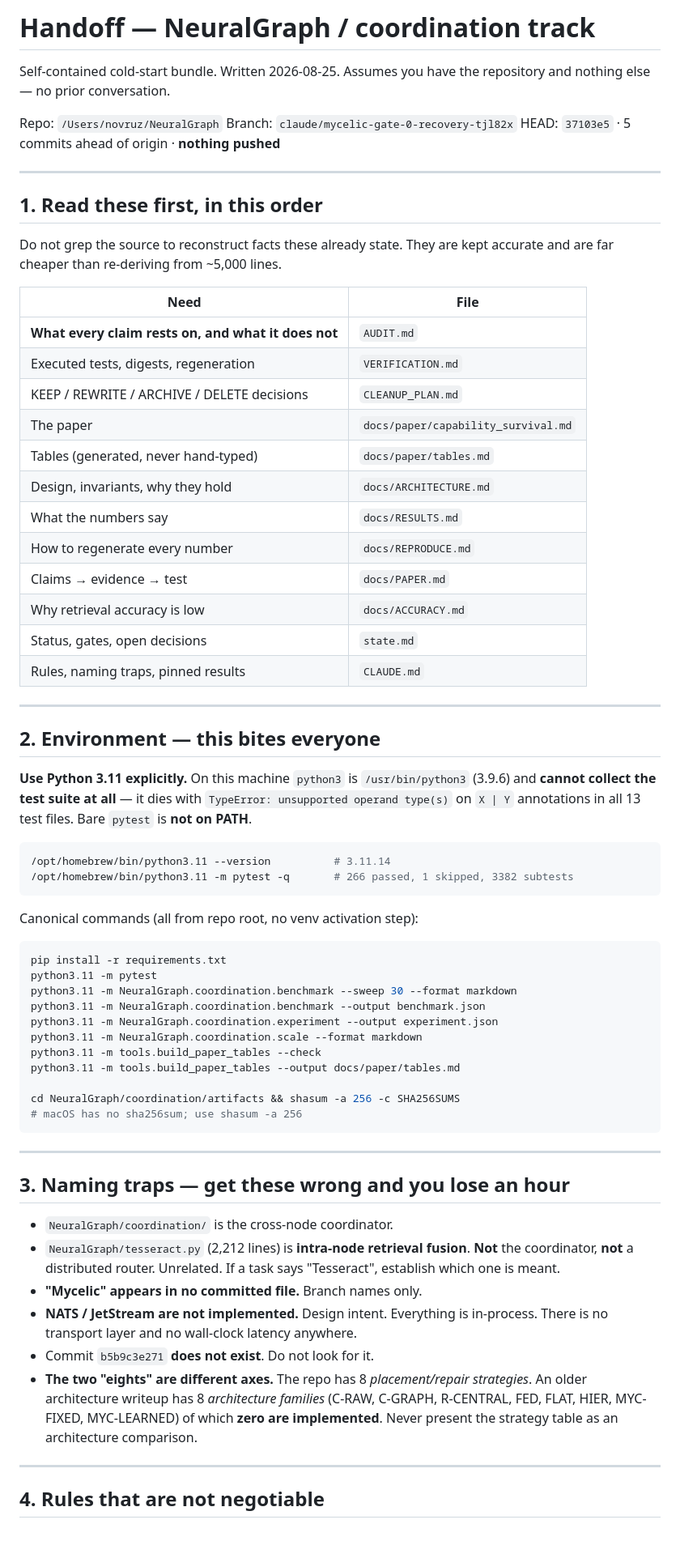
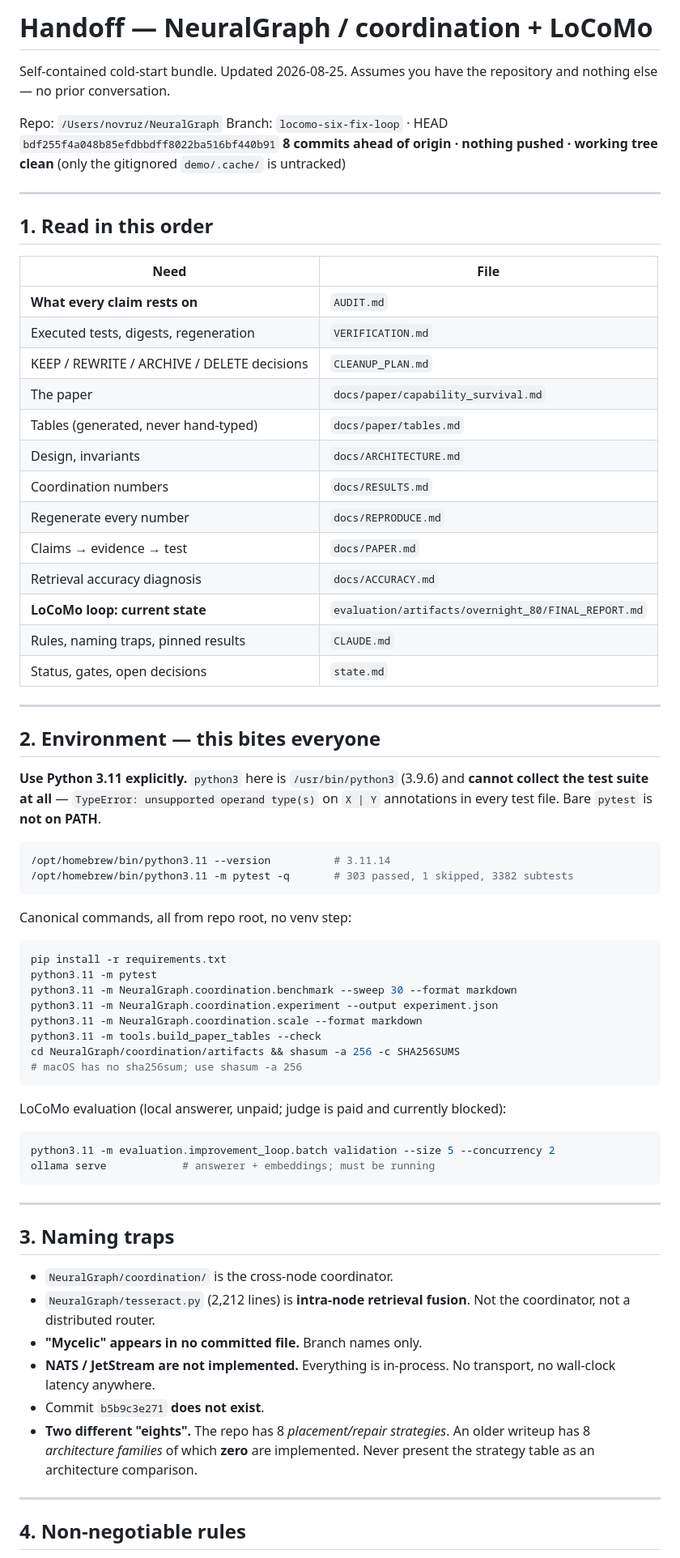
Before and after one commit to anovruzov/NeuralGraph, a Markdown page: HANDOFF.md, the part around one of its changes. Shown at 81% size. Rendered like a GitHub page; blank space fills up the shorter version.

````diff
--- a/HANDOFF.md
+++ b/HANDOFF.md
@@ -1,83 +1,83 @@
-# Handoff — NeuralGraph / coordination track
+# Handoff — NeuralGraph / coordination + LoCoMo
 
-Self-contained cold-start bundle. Written 2026-08-25. Assumes you have the
+Self-contained cold-start bundle. Updated 2026-08-25. Assumes you have the
 repository and nothing else — no prior conversation.
 
 Repo: `/Users/novruz/NeuralGraph`
-Branch: `claude/mycelic-gate-0-recovery-tjl82x`
-HEAD: `37103e5` · 5 commits ahead of origin · **nothing pushed**
+Branch: `locomo-six-fix-loop` · HEAD `bdf255f4a048b85efdbbdff8022ba516bf440b91`
+**8 commits ahead of origin · nothing pushed · working tree clean** (only the
+gitignored `demo/.cache/` is untracked)
 
 ---
 
-## 1. Read these first, in this order
-
-Do not grep the source to reconstruct facts these already state. They are kept
-accurate and are far cheaper than re-deriving from ~5,000 lines.
+## 1. Read in this order
 
 | Need | File |
 |---|---|
-| **What every claim rests on, and what it does not** | `AUDIT.md` |
+| **What every claim rests on** | `AUDIT.md` |
 | Executed tests, digests, regeneration | `VERIFICATION.md` |
 | KEEP / REWRITE / ARCHIVE / DELETE decisions | `CLEANUP_PLAN.md` |
 | The paper | `docs/paper/capability_survival.md` |
 | Tables (generated, never hand-typed) | `docs/paper/tables.md` |
-| Design, invariants, why they hold | `docs/ARCHITECTURE.md` |
-| What the numbers say | `docs/RESULTS.md` |
-| How to regenerate every number | `docs/REPRODUCE.md` |
+| Design, invariants | `docs/ARCHITECTURE.md` |
+| Coordination numbers | `docs/RESULTS.md` |
+| Regenerate every number | `docs/REPRODUCE.md` |
 | Claims → evidence → test | `docs/PAPER.md` |
-| Why retrieval accuracy is low | `docs/ACCURACY.md` |
+| Retrieval accuracy diagnosis | `docs/ACCURACY.md` |
+| **LoCoMo loop: current state** | `evaluation/artifacts/overnight_80/FINAL_REPORT.md` |
+| Rules, naming traps, pinned results | `CLAUDE.md` |
 | Status, gates, open decisions | `state.md` |
-| Rules, naming traps, pinned results | `CLAUDE.md` |
 
 ---
 
 ## 2. Environment — this bites everyone
 
-**Use Python 3.11 explicitly.** On this machine `python3` is `/usr/bin/python3`
-(3.9.6) and **cannot collect the test suite at all** — it dies with
-`TypeError: unsupported operand type(s)` on `X | Y` annotations in all 13 test
-files. Bare `pytest` is **not on PATH**.
+**Use Python 3.11 explicitly.** `python3` here is `/usr/bin/python3` (3.9.6) and
+**cannot collect the test suite at all** — `TypeError: unsupported operand
+type(s)` on `X | Y` annotations in every test file. Bare `pytest` is **not on
+PATH**.
 
 ```bash
 /opt/homebrew/bin/python3.11 --version          # 3.11.14
-/opt/homebrew/bin/python3.11 -m pytest -q       # 266 passed, 1 skipped, 3382 subtests
+/opt/homebrew/bin/python3.11 -m pytest -q       # 303 passed, 1 skipped, 3382 subtests
 ```
 
-Canonical commands (all from repo root, no venv activation step):
+Canonical commands, all from repo root, no venv step:
 
 ```bash
 pip install -r requirements.txt
 python3.11 -m pytest
 python3.11 -m NeuralGraph.coordination.benchmark --sweep 30 --format markdown
-python3.11 -m NeuralGraph.coordination.benchmark --output benchmark.json
 python3.11 -m NeuralGraph.coordination.experiment --output experiment.json
 python3.11 -m NeuralGraph.coordination.scale --format markdown
 python3.11 -m tools.build_paper_tables --check
-python3.11 -m tools.build_paper_tables --output docs/paper/tables.md
-
 cd NeuralGraph/coordination/artifacts && shasum -a 256 -c SHA256SUMS
 # macOS has no sha256sum; use shasum -a 256
 ```
 
+LoCoMo evaluation (local answerer, unpaid; judge is paid and currently blocked):
+
+```bash
+python3.11 -m evaluation.improvement_loop.batch validation --size 5 --concurrency 2
+ollama serve            # answerer + embeddings; must be running
+```
+
 ---
 
-## 3. Naming traps — get these wrong and you lose an hour
+## 3. Naming traps
 
 - `NeuralGraph/coordination/` is the cross-node coordinator.
 - `NeuralGraph/tesseract.py` (2,212 lines) is **intra-node retrieval fusion**.
-  **Not** the coordinator, **not** a distributed router. Unrelated. If a task
-  says "Tesseract", establish which one is meant.
+  Not the coordinator, not a distributed router.
 - **"Mycelic" appears in no committed file.** Branch names only.
-- **NATS / JetStream are not implemented.** Design intent. Everything is
-  in-process. There is no transport layer and no wall-clock latency anywhere.
-- Commit `b5b9c3e271` **does not exist**. Do not look for it.
-- **The two "eights" are different axes.** The repo has 8 *placement/repair
-  strategies*. An older architecture writeup has 8 *architecture families*
-  (C-RAW, C-GRAPH, R-CENTRAL, FED, FLAT, HIER, MYC-FIXED, MYC-LEARNED) of
-  which **zero are implemented**. Never present the strategy table as an
-  architecture comparison.
+- **NATS / JetStream are not implemented.** Everything is in-process. No
+  transport, no wall-clock latency anywhere.
+- Commit `b5b9c3e271` **does not exist**.
+- **Two different "eights".** The repo has 8 *placement/repair strategies*. An
+  older writeup has 8 *architecture families* of which **zero** are implemented.
+  Never present the strategy table as an architecture comparison.
 
 ---
 
-## 4. Rules that are not negotiable
+## 4. Non-negotiable rules
 
````
Also changed, not shown: other parts of HANDOFF.md (+101 -108 lines).
